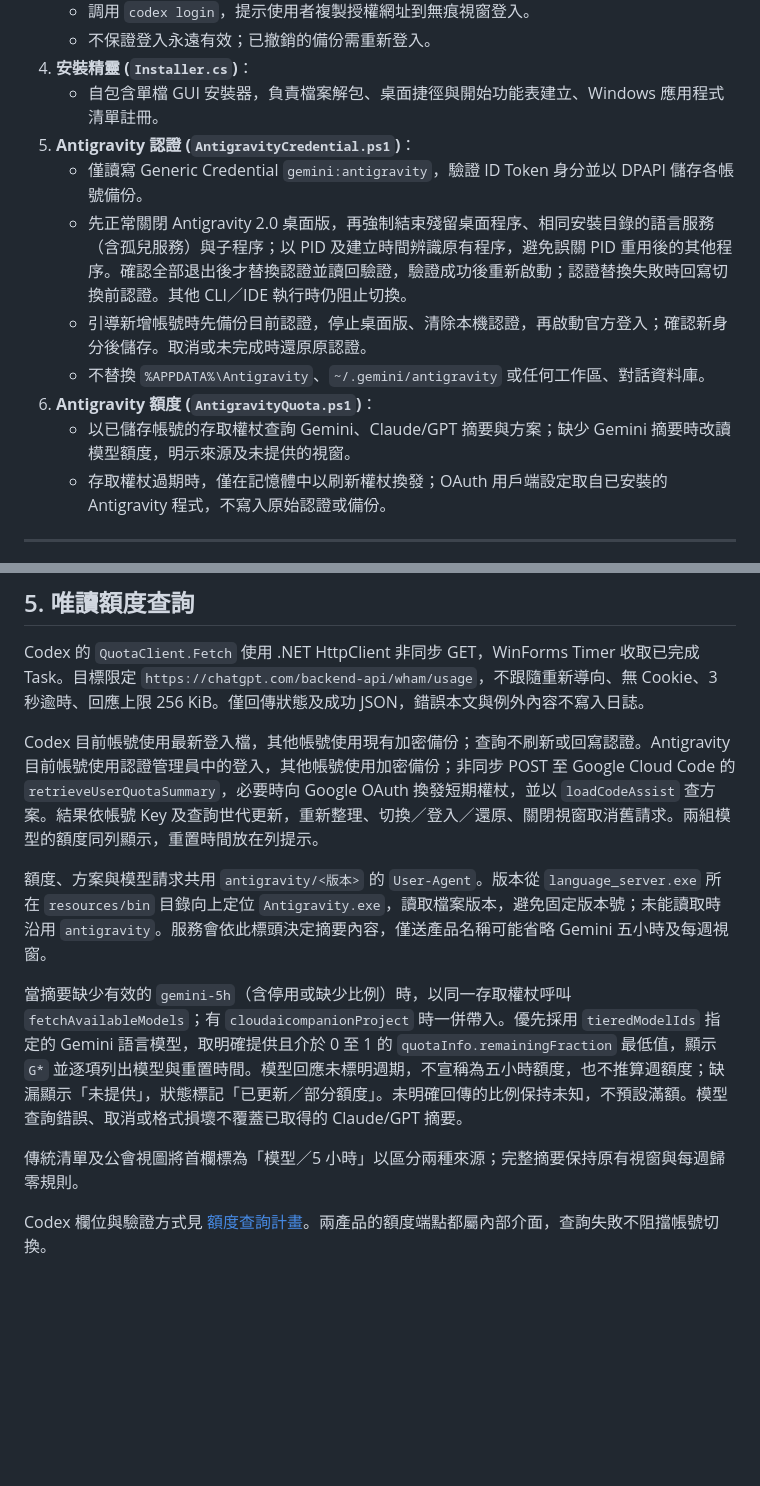
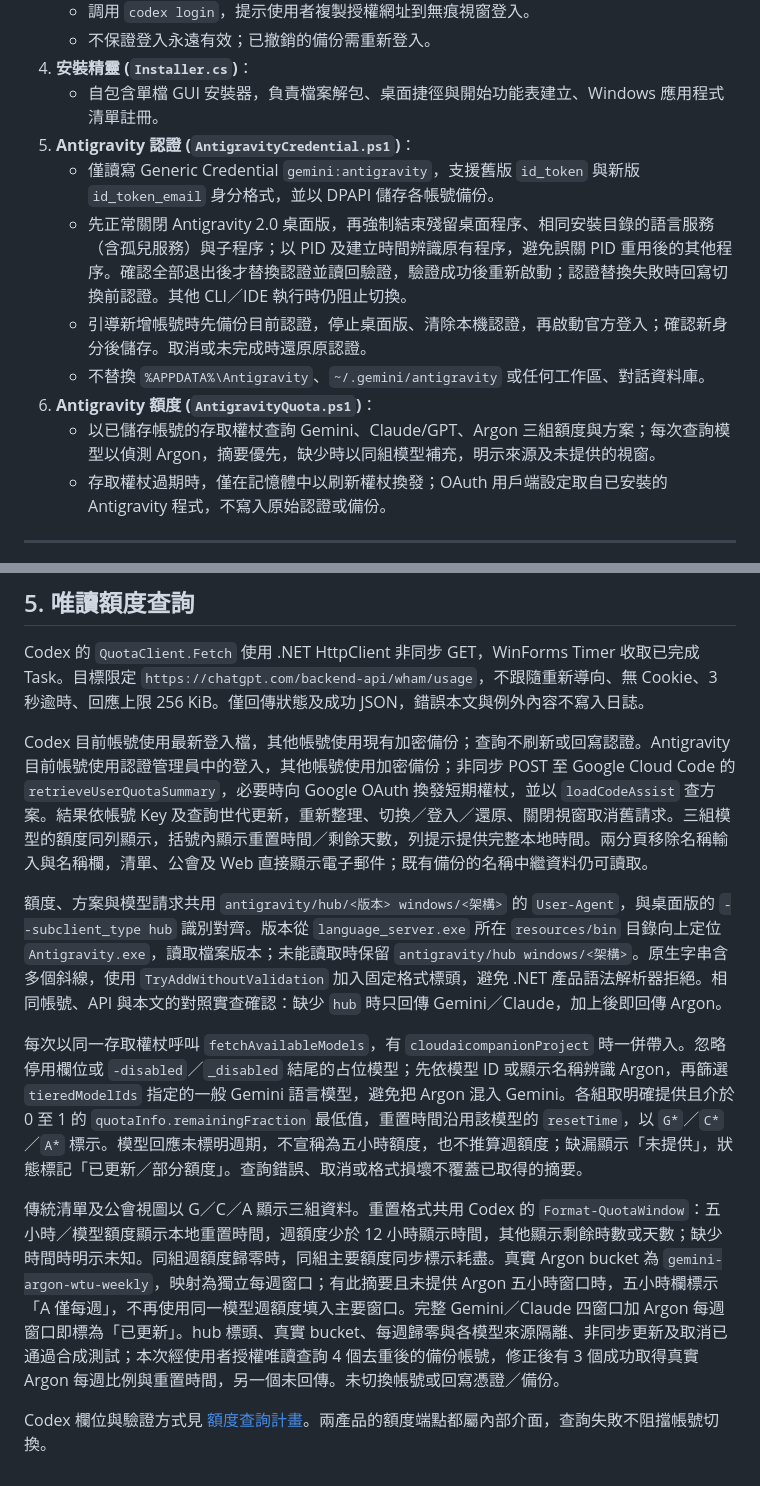
Before and after one commit to vinceli/codex-account-switcher, a Markdown page: docs/spec/architecture.md, 2 parts joined by grey strips. Drawn GitHub-style; blank space fills up the shorter version.

```diff
--- a/docs/spec/architecture.md
+++ b/docs/spec/architecture.md
@@ -32,12 +32,12 @@ flowchart TD
 4. **安裝精靈 (`Installer.cs`)**：
    - 自包含單檔 GUI 安裝器，負責檔案解包、桌面捷徑與開始功能表建立、Windows 應用程式清單註冊。
 5. **Antigravity 認證 (`AntigravityCredential.ps1`)**：
-   - 僅讀寫 Generic Credential `gemini:antigravity`，驗證 ID Token 身分並以 DPAPI 儲存各帳號備份。
+   - 僅讀寫 Generic Credential `gemini:antigravity`，支援舊版 `id_token` 與新版 `id_token_email` 身分格式，並以 DPAPI 儲存各帳號備份。
    - 先正常關閉 Antigravity 2.0 桌面版，再強制結束殘留桌面程序、相同安裝目錄的語言服務（含孤兒服務）與子程序；以 PID 及建立時間辨識原有程序，避免誤關 PID 重用後的其他程序。確認全部退出後才替換認證並讀回驗證，驗證成功後重新啟動；認證替換失敗時回寫切換前認證。其他 CLI／IDE 執行時仍阻止切換。
    - 引導新增帳號時先備份目前認證，停止桌面版、清除本機認證，再啟動官方登入；確認新身分後儲存。取消或未完成時還原原認證。
    - 不替換 `%APPDATA%\Antigravity`、`~/.gemini/antigravity` 或任何工作區、對話資料庫。
 6. **Antigravity 額度 (`AntigravityQuota.ps1`)**：
-   - 以已儲存帳號的存取權杖查詢 Gemini、Claude/GPT 摘要與方案；缺少 Gemini 摘要時改讀模型額度，明示來源及未提供的視窗。
+   - 以已儲存帳號的存取權杖查詢 Gemini、Claude/GPT、Argon 三組額度與方案；每次查詢模型以偵測 Argon，摘要優先，缺少時以同組模型補充，明示來源及未提供的視窗。
    - 存取權杖過期時，僅在記憶體中以刷新權杖換發；OAuth 用戶端設定取自已安裝的 Antigravity 程式，不寫入原始認證或備份。
 
 ---
@@ -69,12 +69,12 @@ flowchart TD
 
 Codex 的 `QuotaClient.Fetch` 使用 .NET HttpClient 非同步 GET，WinForms Timer 收取已完成 Task。目標限定 `https://chatgpt.com/backend-api/wham/usage`，不跟隨重新導向、無 Cookie、3 秒逾時、回應上限 256 KiB。僅回傳狀態及成功 JSON，錯誤本文與例外內容不寫入日誌。
 
-Codex 目前帳號使用最新登入檔，其他帳號使用現有加密備份；查詢不刷新或回寫認證。Antigravity 目前帳號使用認證管理員中的登入，其他帳號使用加密備份；非同步 POST 至 Google Cloud Code 的 `retrieveUserQuotaSummary`，必要時向 Google OAuth 換發短期權杖，並以 `loadCodeAssist` 查方案。結果依帳號 Key 及查詢世代更新，重新整理、切換／登入／還原、關閉視窗取消舊請求。兩組模型的額度同列顯示，重置時間放在列提示。
+Codex 目前帳號使用最新登入檔，其他帳號使用現有加密備份；查詢不刷新或回寫認證。Antigravity 目前帳號使用認證管理員中的登入，其他帳號使用加密備份；非同步 POST 至 Google Cloud Code 的 `retrieveUserQuotaSummary`，必要時向 Google OAuth 換發短期權杖，並以 `loadCodeAssist` 查方案。結果依帳號 Key 及查詢世代更新，重新整理、切換／登入／還原、關閉視窗取消舊請求。三組模型的額度同列顯示，括號內顯示重置時間／剩餘天數，列提示提供完整本地時間。兩分頁移除名稱輸入與名稱欄，清單、公會及 Web 直接顯示電子郵件；既有備份的名稱中繼資料仍可讀取。
 
-額度、方案與模型請求共用 `antigravity/<版本>` 的 `User-Agent`。版本從 `language_server.exe` 所在 `resources/bin` 目錄向上定位 `Antigravity.exe`，讀取檔案版本，避免固定版本號；未能讀取時沿用 `antigravity`。服務會依此標頭決定摘要內容，僅送產品名稱可能省略 Gemini 五小時及每週視窗。
+額度、方案與模型請求共用 `antigravity/hub/<版本> windows/<架構>` 的 `User-Agent`，與桌面版的 `--subclient_type hub` 識別對齊。版本從 `language_server.exe` 所在 `resources/bin` 目錄向上定位 `Antigravity.exe`，讀取檔案版本；未能讀取時保留 `antigravity/hub windows/<架構>`。原生字串含多個斜線，使用 `TryAddWithoutValidation` 加入固定格式標頭，避免 .NET 產品語法解析器拒絕。相同帳號、API 與本文的對照實查確認：缺少 `hub` 時只回傳 Gemini／Claude，加上後即回傳 Argon。
 
-當摘要缺少有效的 `gemini-5h`（含停用或缺少比例）時，以同一存取權杖呼叫 `fetchAvailableModels`；有 `cloudaicompanionProject` 時一併帶入。優先採用 `tieredModelIds` 指定的 Gemini 語言模型，取明確提供且介於 0 至 1 的 `quotaInfo.remainingFraction` 最低值，顯示 `G*` 並逐項列出模型與重置時間。模型回應未標明週期，不宣稱為五小時額度，也不推算週額度；缺漏顯示「未提供」，狀態標記「已更新／部分額度」。未明確回傳的比例保持未知，不預設滿額。模型查詢錯誤、取消或格式損壞不覆蓋已取得的 Claude/GPT 摘要。
+每次以同一存取權杖呼叫 `fetchAvailableModels`，有 `cloudaicompanionProject` 時一併帶入。忽略停用欄位或 `-disabled`／`_disabled` 結尾的占位模型；先依模型 ID 或顯示名稱辨識 Argon，再篩選 `tieredModelIds` 指定的一般 Gemini 語言模型，避免把 Argon 混入 Gemini。各組取明確提供且介於 0 至 1 的 `quotaInfo.remainingFraction` 最低值，重置時間沿用該模型的 `resetTime`，以 `G*`／`C*`／`A*` 標示。模型回應未標明週期，不宣稱為五小時額度，也不推算週額度；缺漏顯示「未提供」，狀態標記「已更新／部分額度」。查詢錯誤、取消或格式損壞不覆蓋已取得的摘要。
 
-傳統清單及公會視圖將首欄標為「模型／5 小時」以區分兩種來源；完整摘要保持原有視窗與每週歸零規則。
+傳統清單及公會視圖以 G／C／A 顯示三組資料。重置格式共用 Codex 的 `Format-QuotaWindow`：五小時／模型額度顯示本地重置時間，週額度少於 12 小時顯示時間，其他顯示剩餘時數或天數；缺少時間時明示未知。同組週額度歸零時，同組主要額度同步標示耗盡。真實 Argon bucket 為 `gemini-argon-wtu-weekly`，映射為獨立每週窗口；有此摘要且未提供 Argon 五小時窗口時，五小時欄標示「A 僅每週」，不再使用同一模型週額度填入主要窗口。完整 Gemini／Claude 四窗口加 Argon 每週窗口即標為「已更新」。hub 標頭、真實 bucket、每週歸零與各模型來源隔離、非同步更新及取消已通過合成測試；本次經使用者授權唯讀查詢 4 個去重後的備份帳號，修正後有 3 個成功取得真實 Argon 每週比例與重置時間，另一個未回傳。未切換帳號或回寫憑證／備份。
 
 Codex 欄位與驗證方式見 [額度查詢計畫](../implementation_plan/quota_display.md)。兩產品的額度端點都屬內部介面，查詢失敗不阻擋帳號切換。
```
Also changed, not shown: README.md (+6 -4 lines), preview_ag.png, preview_codex.png, preview_guild.png, preview_guild_ag.png, 9 other files.
